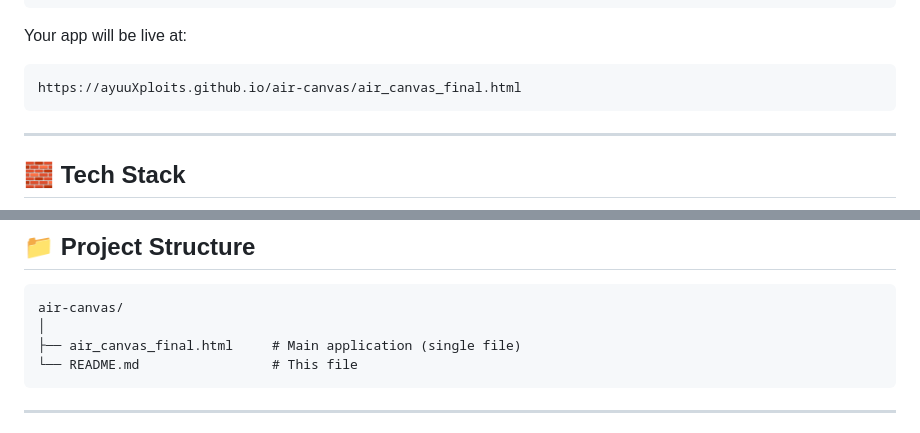
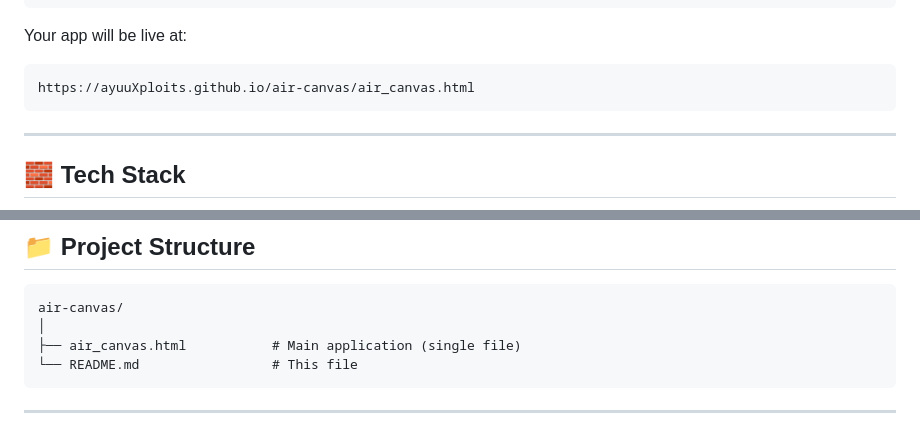
Before and after one commit to ayuuXploits/air-canvas, a Markdown page: README.md, 2 parts joined by grey strips. Rendered like a GitHub page.

````diff
--- a/README.md
+++ b/README.md
@@ -189,7 +189,7 @@ gh api repos/ayuuXploits/air-canvas/pages \
 
 Your app will be live at:
 ```
-https://ayuuXploits.github.io/air-canvas/air_canvas_final.html
+https://ayuuXploits.github.io/air-canvas/air_canvas.html
 ```
 
 ---
@@ -214,7 +214,7 @@ No build tools. No frameworks. No dependencies to install. One `.html` file.
 ```
 air-canvas/
 │
-├── air_canvas_final.html     # Main application (single file)
+├── air_canvas.html           # Main application (single file)
 └── README.md                 # This file
 ```
 
````
Also changed, not shown: other parts of README.md (+6 -6 lines).
